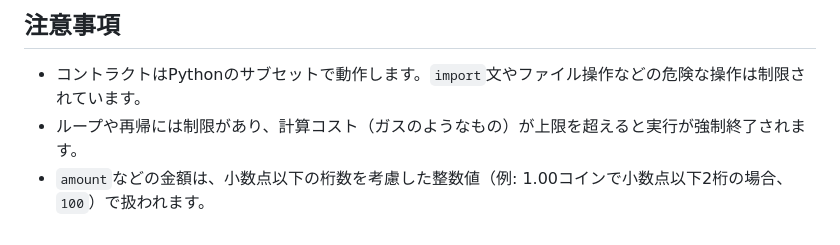
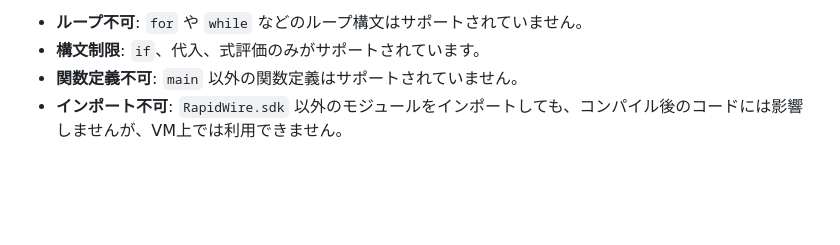
Before and after one commit to RapidWire/RapidWire, a Markdown page: doc/contract_sdk.md, the part around one of its changes. GitHub-like rendering; blank space fills up the shorter version.

```diff
--- a/doc/contract_sdk.md
+++ b/doc/contract_sdk.md
@@ -92,6 +134,5 @@ RapidWireでは、Pythonを使用してスマートコントラクトを作成
 
-## 注意事項
-
-- コントラクトはPythonのサブセットで動作します。`import`文やファイル操作などの危険な操作は制限されています。
-- ループや再帰には制限があり、計算コスト（ガスのようなもの）が上限を超えると実行が強制終了されます。
-- `amount`などの金額は、小数点以下の桁数を考慮した整数値（例: 1.00コインで小数点以下2桁の場合、`100`）で扱われます。
+- **ループ不可**: `for` や `while` などのループ構文はサポートされていません。
+- **構文制限**: `if`、代入、式評価のみがサポートされています。
+- **関数定義不可**: `main` 以外の関数定義はサポートされていません。
+- **インポート不可**: `RapidWire.sdk` 以外のモジュールをインポートしても、コンパイル後のコードには影響しませんが、VM上では利用できません。
```
Also changed, not shown: other parts of doc/contract_sdk.md (+110 -68 lines).
